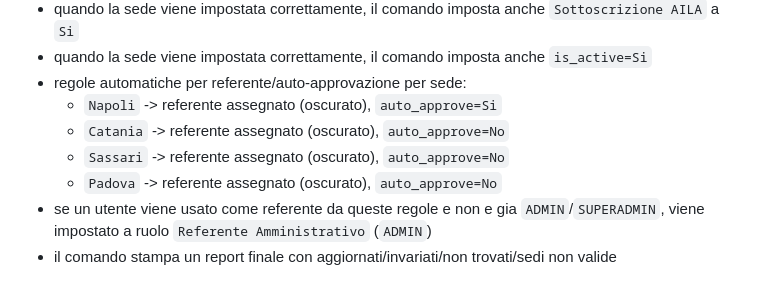
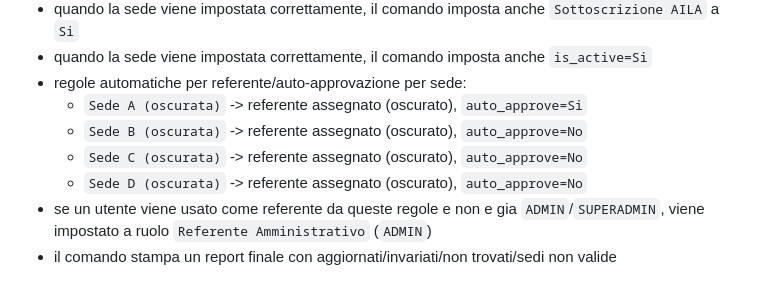
Before and after one commit to maxtoor/lagile.management, a Markdown page: README.md, the part around the change. GitHub-like rendering.

Commit message:
Redact site names in README manager assignment rules

```diff
--- a/README.md
+++ b/README.md
@@ -290,10 +290,10 @@ Note:
 - quando la sede viene impostata correttamente, il comando imposta anche `Sottoscrizione AILA` a `Si`
 - quando la sede viene impostata correttamente, il comando imposta anche `is_active=Si`
 - regole automatiche per referente/auto-approvazione per sede:
-  - `Napoli` -> referente assegnato (oscurato), `auto_approve=Si`
-  - `Catania` -> referente assegnato (oscurato), `auto_approve=No`
-  - `Sassari` -> referente assegnato (oscurato), `auto_approve=No`
-  - `Padova` -> referente assegnato (oscurato), `auto_approve=No`
+  - `Sede A (oscurata)` -> referente assegnato (oscurato), `auto_approve=Si`
+  - `Sede B (oscurata)` -> referente assegnato (oscurato), `auto_approve=No`
+  - `Sede C (oscurata)` -> referente assegnato (oscurato), `auto_approve=No`
+  - `Sede D (oscurata)` -> referente assegnato (oscurato), `auto_approve=No`
 - se un utente viene usato come referente da queste regole e non e gia `ADMIN`/`SUPERADMIN`, viene impostato a ruolo `Referente Amministrativo` (`ADMIN`)
 - il comando stampa un report finale con aggiornati/invariati/non trovati/sedi non valide
 
```
